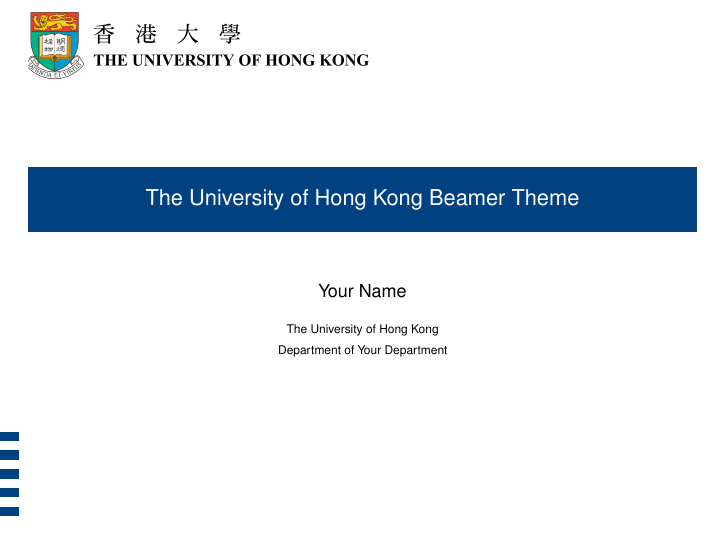
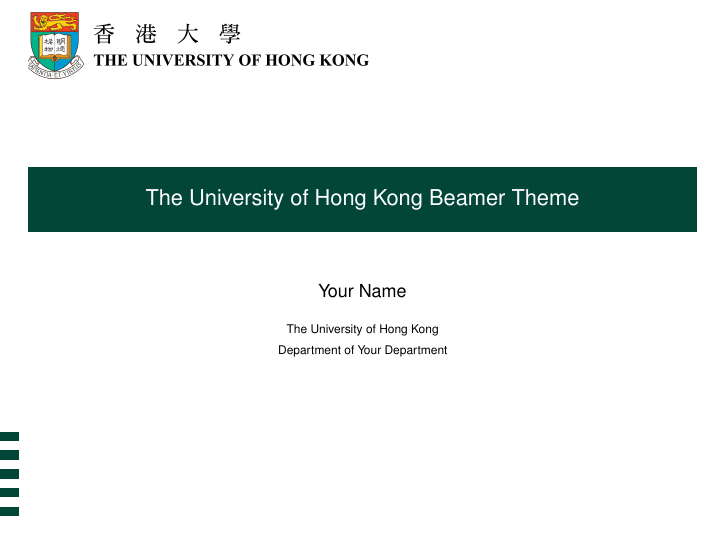
Before and after one commit to rqhu1995/hku-beamer-theme, LaTeX slides (main.tex, which reads styles/beamercolorthemeHKUstyle.sty, styles/beamerthemeHKUstyle.sty): page 1 of 15. Compiled offline with pdfLaTeX.

Commit message:
hku beamer

```diff
--- a/main.tex
+++ b/main.tex
@@ -13,7 +13,7 @@
 \usetheme[
 	sidebar, % Show sidebar with navigation
 	footline, % Show footline with page numbers
-	blue, % Color scheme: blue (default) or red
+	green, % Color scheme: green (HKU official) or red
 	english, % Use English labels
 	sectiontoc, % Show section table of contents
 ]{HKUstyle}
--- a/styles/beamercolorthemeHKUstyle.sty
+++ b/styles/beamercolorthemeHKUstyle.sty
@@ -4,26 +4,35 @@
 % Theme options and definitions
 %%%%%%%%%%%%%%%%%%%%%%%%%%%%%%%%%%%%%%%%%%%%%%%%
 %%%theme options
-\DeclareOptionBeamer{xdred}{\def\beamer@xducolor{xdred}}%缺省默认
-\DeclareOptionBeamer{xdblue}{\def\beamer@xducolor{xdblue}}
-\DeclareOptionBeamer{sidebar}{\def\beamer@xdusidebar{true}}%缺省无
+\DeclareOptionBeamer{red}{\def\beamer@xducolor{red}}% Alternative red color scheme
+\DeclareOptionBeamer{green}{\def\beamer@xducolor{green}}% HKU Green (default)
+\DeclareOptionBeamer{sidebar}{\def\beamer@xdusidebar{true}}% Enable sidebar
 \ProcessOptionsBeamer
 
-\def\beamer@xducolorblue{xdblue}
+\def\beamer@xducolorgreen{green}
 
 %%%%%%%%%%%%%%%%%%%%%%%%%%%%%%%%%%%%%%%%%%%%%%%%
 %beamer specific options
 %%%%%%%%%%%%%%%%%%%%%%%%%%%%%%%%%%%%%%%%%%%%%%%%
 \mode<presentation>%refers to the first four modes (beamer,handout,second and trans). That is, to all modes except the article mode
 {
-  \ifx\beamer@xducolor\beamer@xducolorblue%
-    \definecolor{beamer@barcolor}{RGB}{38,81,107}% 冷色系辅助色
-    \definecolor{beamer@headercolor}{RGB}{0,65,130}% xdblue
-    \definecolor{beamer@normaltextcolor}{RGB}{0,0,0}% balck
+  \ifx\beamer@xducolor\undefined%
+    % Default: HKU Green
+    \definecolor{beamer@barcolor}{RGB}{34,94,82}% HKU Green auxiliary color (lighter shade)
+    \definecolor{beamer@headercolor}{RGB}{2,70,56}% HKU Green (Pantone 3308C, #024638)
+    \definecolor{beamer@normaltextcolor}{RGB}{0,0,0}% black
   \else%
-    \definecolor{beamer@barcolor}{RGB}{180,76,76}% 暖色系辅助色
-    \definecolor{beamer@headercolor}{RGB}{175,33,37}% xdred
-    \definecolor{beamer@normaltextcolor}{RGB}{0,0,0}% black
+    \ifx\beamer@xducolor\beamer@xducolorgreen%
+      % Explicit green option
+      \definecolor{beamer@barcolor}{RGB}{34,94,82}% HKU Green auxiliary color (lighter shade)
+      \definecolor{beamer@headercolor}{RGB}{2,70,56}% HKU Green (Pantone 3308C, #024638)
+      \definecolor{beamer@normaltextcolor}{RGB}{0,0,0}% black
+    \else%
+      % Red option
+      \definecolor{beamer@barcolor}{RGB}{180,76,76}% Alternative red auxiliary color
+      \definecolor{beamer@headercolor}{RGB}{175,33,37}% Alternative red color
+      \definecolor{beamer@normaltextcolor}{RGB}{0,0,0}% black
+    \fi%
   \fi%
 
   \setbeamercolor{structure}{fg=beamer@headercolor}
--- a/styles/beamerthemeHKUstyle.sty
+++ b/styles/beamerthemeHKUstyle.sty
@@ -86,14 +86,14 @@
 \DeclareOptionBeamer{sectiontoc}{\PassOptionsToPackage{sectiontoc}{beamerouterthemeHKUstyle}}
 
 \DeclareOptionBeamer{red}{%
-  \PassOptionsToPackage{xdred}{beamercolorthemeHKUstyle}%
-  \PassOptionsToPackage{xdred}{beamerinnerthemeHKUstyle}%
-  \PassOptionsToPackage{xdred}{beamerouterthemeHKUstyle}%
+  \PassOptionsToPackage{red}{beamercolorthemeHKUstyle}%
+  \PassOptionsToPackage{red}{beamerinnerthemeHKUstyle}%
+  \PassOptionsToPackage{red}{beamerouterthemeHKUstyle}%
   }
-\DeclareOptionBeamer{blue}{%
-  \PassOptionsToPackage{xdblue}{beamercolorthemeHKUstyle}%
-  \PassOptionsToPackage{xdblue}{beamerinnerthemeHKUstyle}%
-  \PassOptionsToPackage{xdblue}{beamerouterthemeHKUstyle}%
+\DeclareOptionBeamer{green}{%
+  \PassOptionsToPackage{green}{beamercolorthemeHKUstyle}%
+  \PassOptionsToPackage{green}{beamerinnerthemeHKUstyle}%
+  \PassOptionsToPackage{green}{beamerouterthemeHKUstyle}%
   }
 \DeclareOptionBeamer{english}{%
   \PassOptionsToPackage{english}{beamerinnerthemeHKUstyle}%
```
Also changed, not shown: README.md, main.pdf (added), 6 other files.
